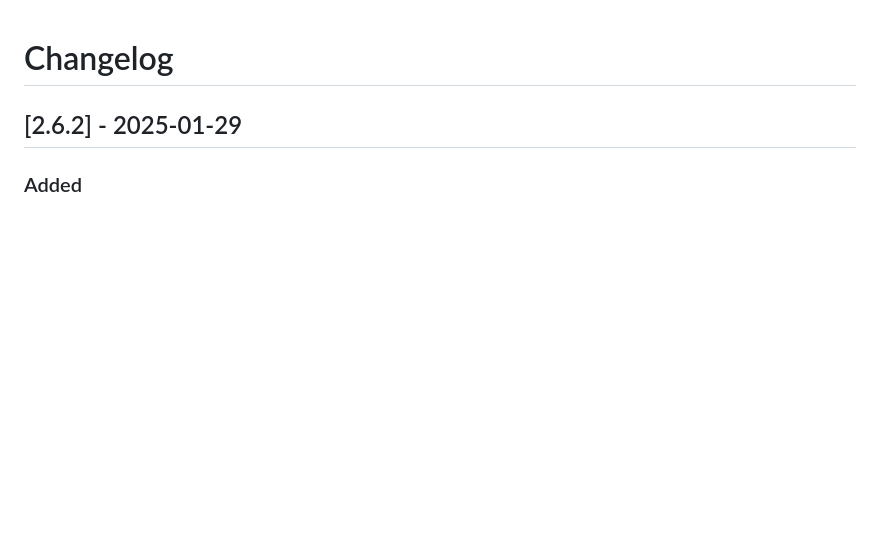
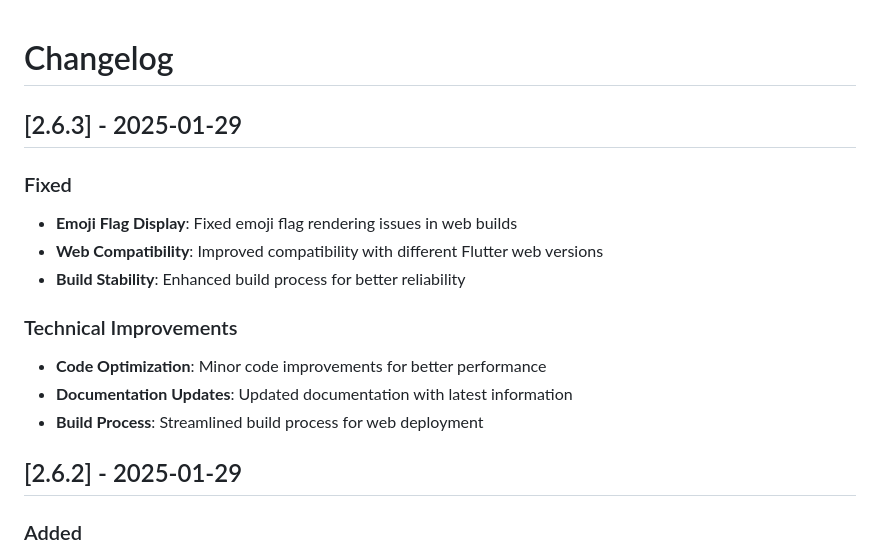
Before and after one commit to stanislavworldin/search, a Markdown page: CHANGELOG.md, the part around the change. Rendered like a GitHub page; blank space fills up the shorter version.

Commit message:
Update changelog for version 2.6.3

```diff
--- a/CHANGELOG.md
+++ b/CHANGELOG.md
@@ -1,4 +1,16 @@
 # Changelog
+
+## [2.6.3] - 2025-01-29
+
+### Fixed
+- **Emoji Flag Display**: Fixed emoji flag rendering issues in web builds
+- **Web Compatibility**: Improved compatibility with different Flutter web versions
+- **Build Stability**: Enhanced build process for better reliability
+
+### Technical Improvements
+- **Code Optimization**: Minor code improvements for better performance
+- **Documentation Updates**: Updated documentation with latest information
+- **Build Process**: Streamlined build process for web deployment
 
 ## [2.6.2] - 2025-01-29
 
```
